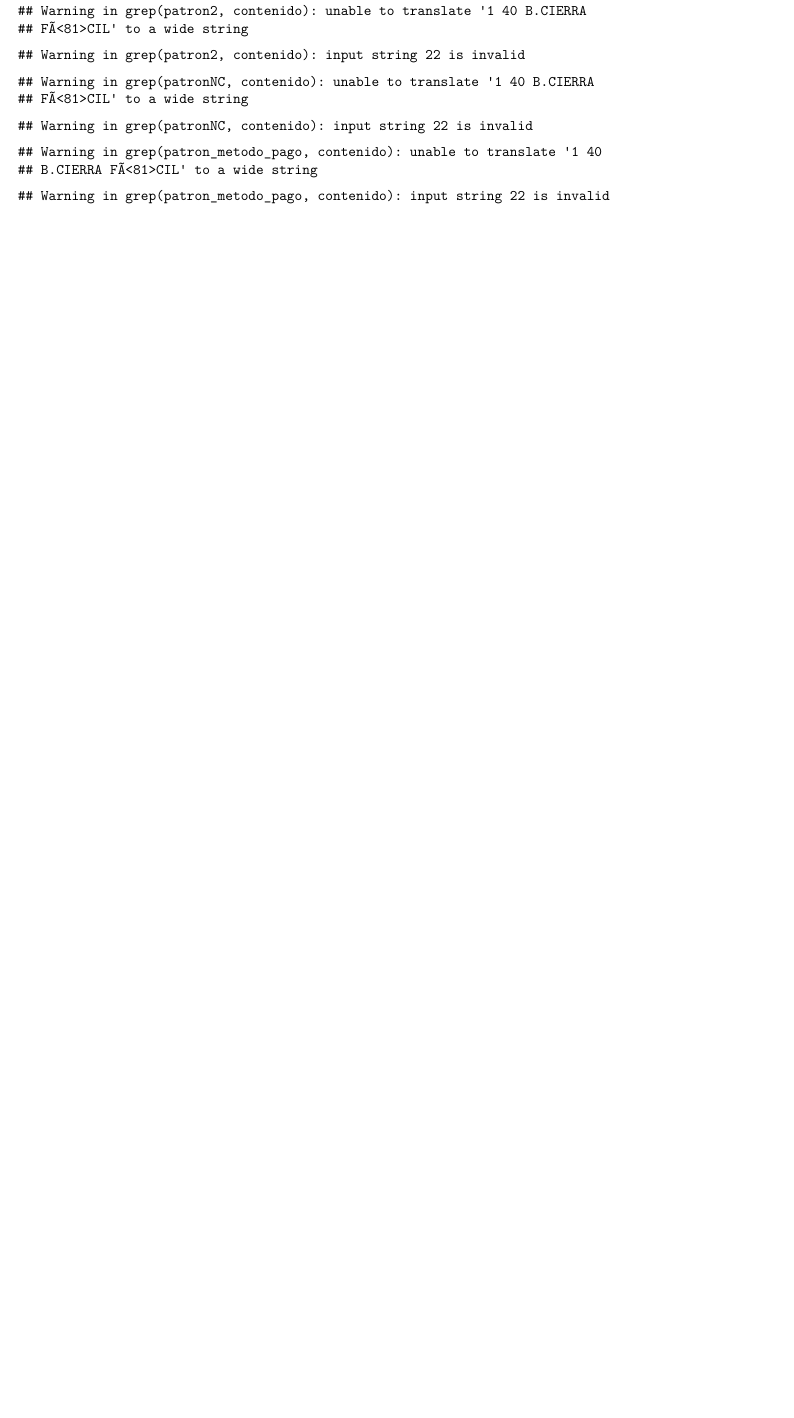
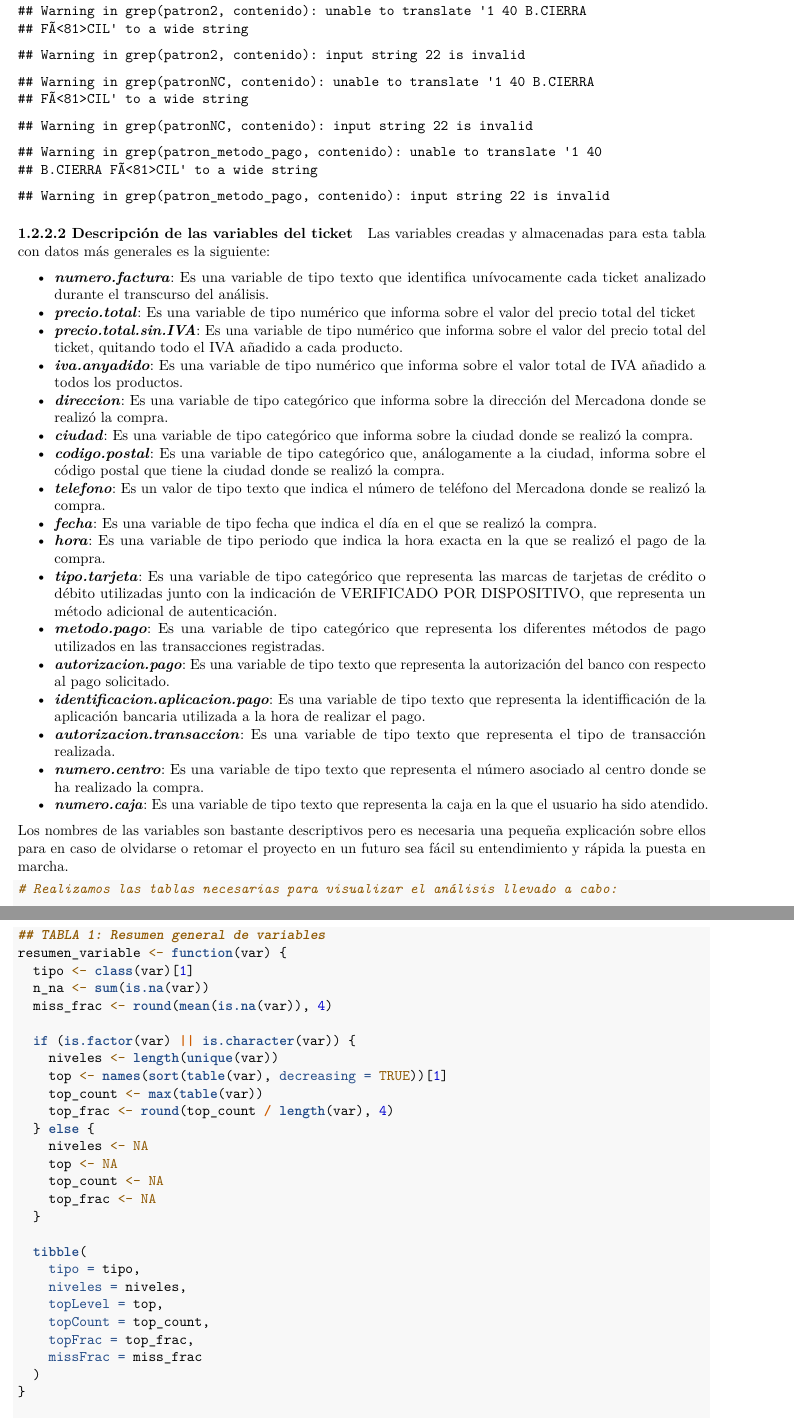
Before and after one commit to dapuer2/ProyectoTD2025, an R Markdown document (ProyectoTD2025.Rmd): part of page 54 of 56 before the commit and two parts of pages 54 and 55 of 57 after it, the two joined at a grey line, cut so that both start at the same text, the shorter picture padded with empty space. Rendered offline with R 4.5, knitr and Pandoc, then LaTeX, with nearby package versions.

Commit message:
descripción de las variables

````diff
--- a/ProyectoTD2025.Rmd
+++ b/ProyectoTD2025.Rmd
@@ -240,7 +240,62 @@ precio_total <- as.numeric(gsub(",", ".", precio_total))  # Convierte el precio
 
   df.ticket <- bind_rows(df.ticket, fila)
 }
+```
 
+#### 1.2.2.2 Descripción de las variables del ticket
+
+Las variables creadas y almacenadas para esta tabla con datos más generales es
+la siguiente:
+
+-   ***numero.factura***: Es una variable de tipo texto que identifica
+    unívocamente cada ticket analizado durante el transcurso del
+    análisis.
+-   ***precio.total***: Es una variable de tipo numérico que informa
+    sobre el valor del precio total del ticket
+-   ***precio.total.sin.IVA***: Es una variable de tipo numérico que
+    informa sobre el valor del precio total del ticket, quitando todo el
+    IVA añadido a cada producto.
+-   ***iva.anyadido***: Es una variable de tipo numérico que informa
+    sobre el valor total de IVA añadido a todos los productos.
+-   ***direccion***: Es una variable de tipo categórico que informa
+    sobre la dirección del Mercadona donde se realizó la compra.
+-   ***ciudad***: Es una variable de tipo categórico que informa sobre
+    la ciudad donde se realizó la compra.
+-   ***codigo.postal***: Es una variable de tipo categórico que,
+    análogamente a la ciudad, informa sobre el código postal que tiene
+    la ciudad donde se realizó la compra.
+-   ***telefono***: Es un valor de tipo texto que indica el número de
+    teléfono del Mercadona donde se realizó la compra.
+-   ***fecha***: Es una variable de tipo fecha que indica el día en el
+    que se realizó la compra.
+-   ***hora***: Es una variable de tipo periodo que indica la hora
+    exacta en la que se realizó el pago de la compra.
+-   ***tipo.tarjeta***: Es una variable de tipo categórico que
+    representa las marcas de tarjetas de crédito o débito utilizadas
+    junto con la indicación de VERIFICADO POR DISPOSITIVO, que
+    representa un método adicional de autenticación.
+-   ***metodo.pago***: Es una variable de tipo categórico que representa
+    los diferentes métodos de pago utilizados en las transacciones
+    registradas.
+-   ***autorizacion.pago***: Es una variable de tipo texto que
+    representa la autorización del banco con respecto al pago
+    solicitado.
+-   ***identificacion.aplicacion.pago***: Es una variable de tipo texto
+    que representa la identifficación de la aplicación bancaria
+    utilizada a la hora de realizar el pago.
+-   ***autorizacion.transaccion***: Es una variable de tipo texto que
+    representa el tipo de transacción realizada.
+-   ***numero.centro***: Es una variable de tipo texto que representa el
+    número asociado al centro donde se ha realizado la compra.
+-   ***numero.caja***: Es una variable de tipo texto que representa la
+    caja en la que el usuario ha sido atendido.
+
+Los nombres de las variables son bastante descriptivos pero es necesaria
+una pequeña explicación sobre ellos para en caso de olvidarse o retomar
+el proyecto en un futuro sea fácil su entendimiento y rápida la puesta
+en marcha.
+
+```{r}
 # Realizamos las tablas necesarias para visualizar el análisis llevado a cabo:
 
 ## TABLA 1: Resumen general de variables
````
Also changed, not shown: ProyectoTD2025.Rmd (3 more changed lines).
